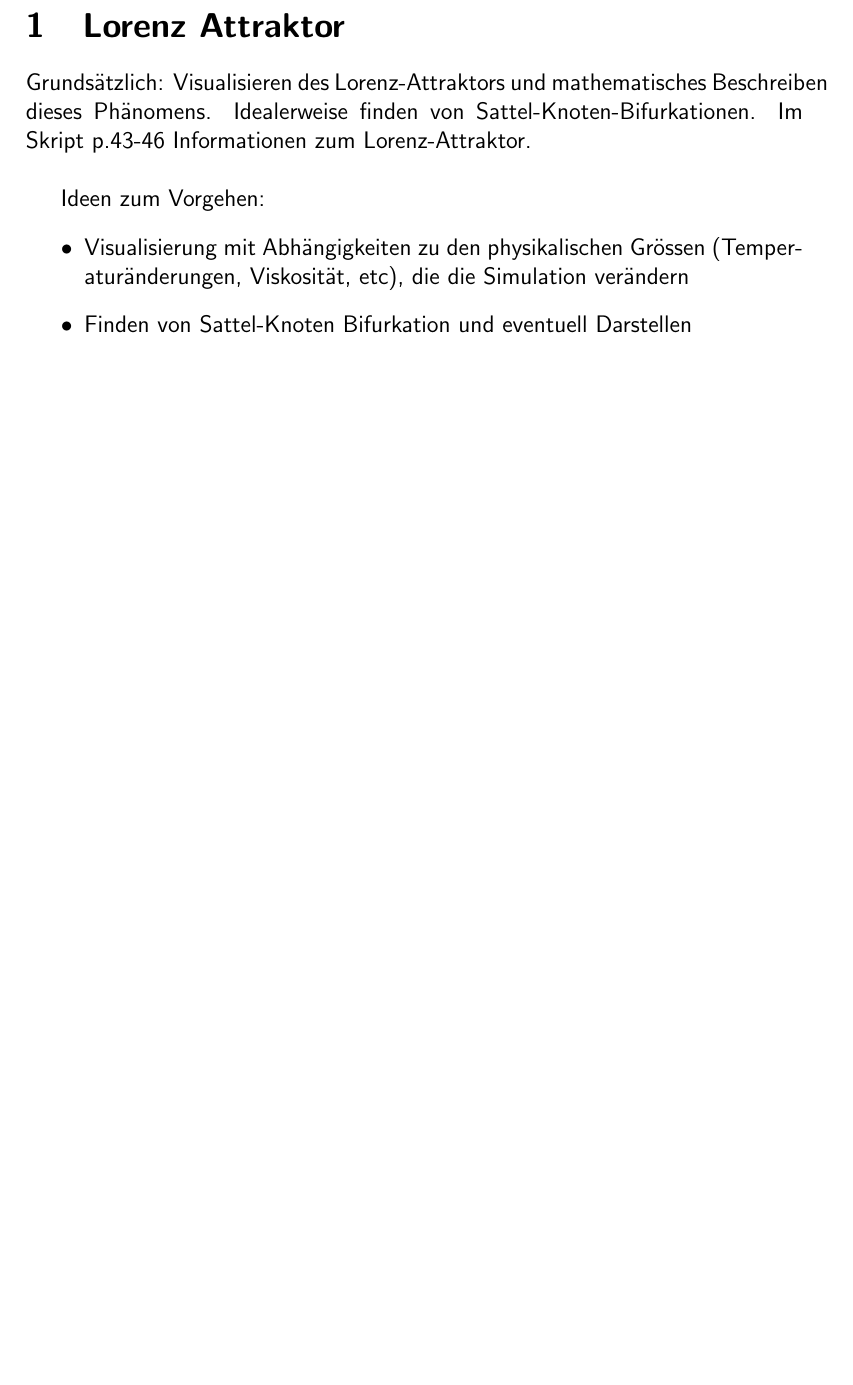
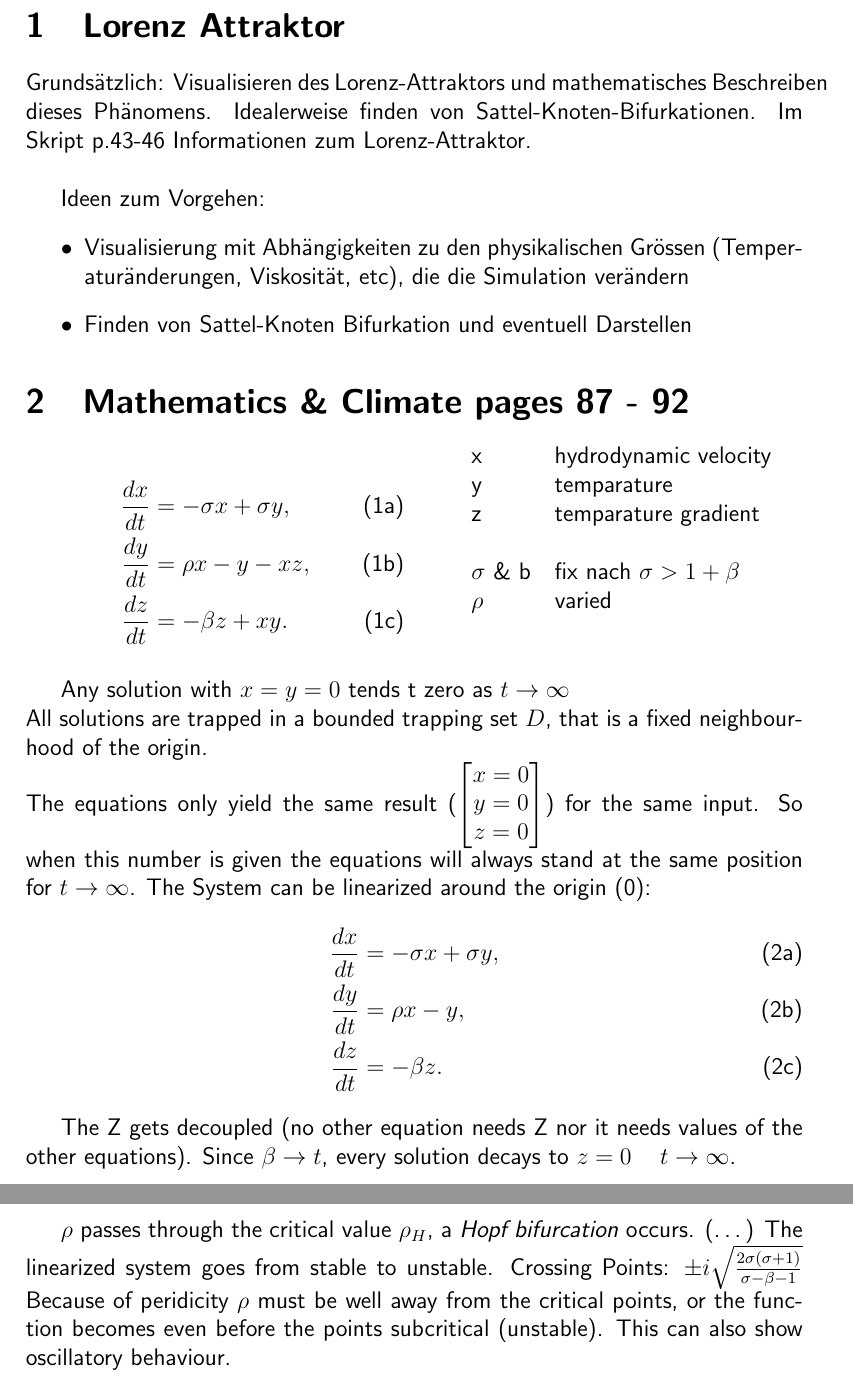
Before and after one commit to olidias/MathSem, a LaTeX document (lorenz-attractor.tex): part of page 2 of 2 before the commit and two parts of pages 2 and 3 of 3 after it, the two joined at a grey line, cut so that both start at the same text, the shorter picture padded with empty space. Compiled offline with pdfLaTeX.

Commit message:
My notes about M & C Book section Lorenz Attractor

```diff
--- a/lorenz-attractor.tex
+++ b/lorenz-attractor.tex
@@ -1,6 +1,6 @@
 \documentclass[12pt,a4paper]{article}
 \usepackage[utf8]{inputenc}
-\usepackage{amsmath}
+\usepackage{mathtools}
 \usepackage{amsfonts}
 \usepackage{amssymb}
 \usepackage{graphicx}
@@ -10,7 +10,9 @@
 }
 \usepackage{listings}
 \usepackage{xcolor}
+\usepackage{multicol}
 
+\newcommand{\dert}[1]{\frac{d#1}{dt}}
 
 \renewcommand{\familydefault}{\sfdefault}
 \newcommand{\sectionbreak}{\clearpage}
@@ -36,4 +38,41 @@ Ideen zum Vorgehen:
 		\item Finden von Sattel-Knoten Bifurkation und eventuell Darstellen
 	\end{itemize}
 
+	\section{Mathematics \& Climate pages 87 - 92}
+	\begin{multicols}{2}
+		\begin{subequations}
+			\label{Lorenz-Equations}
+			\begin{align}
+				\dert{x} &= -\sigma x + \sigma y,\\
+				\dert{y} &= \rho x - y - xz,\\
+				\dert{z} &= -\beta z + xy.
+			\end{align}
+		\end{subequations}
+
+		\begin{tabular}{l l}
+			x & hydrodynamic velocity\\
+			y & temparature\\
+			z & temparature gradient\\
+			\\
+			\( \sigma \) \& b & fix nach \( \sigma > 1 + \beta \)\\
+			\( \rho \) & varied\\
+		\end{tabular}
+	\end{multicols}
+
+	Any solution with \( x = y = 0 \) tends t zero as \( t \rightarrow \infty \)\\
+	All solutions are trapped in a bounded trapping set \( D \), that is a fixed neighbourhood of the origin.\\
+	The equations only yield the same result (\( \begin{bmatrix}x=0\\y=0\\z=0\end{bmatrix} \)) for the same input. So when this number is given the equations will always stand at the same position for  \( t \rightarrow \infty \).
+	The System can be linearized around the origin (0):
+	\begin{subequations}
+		\label{Lorenz-Equations}
+		\begin{align}
+			\dert{x} &= -\sigma x + \sigma y,\\
+			\dert{y} &= \rho x - y,\\
+			\dert{z} &= -\beta z.
+		\end{align}
+	\end{subequations}
+
+	The Z gets decoupled (no other equation needs Z nor it needs values of the other equations). Since \( \beta \rightarrow t\), every solution decays to \( z = 0 \hspace{5mm} t \rightarrow \infty \).
+
+	\( \rho \) passes through the critical value \( \rho_H\), a \textit{Hopf bifurcation} occurs. (\ldots) The linearized system goes from stable to unstable. Crossing Points: \( \pm i\sqrt{\frac{2\sigma(\sigma + 1)}{\sigma - \beta - 1}} \) Because of peridicity \( \rho \) must be well away from the critical points, or the function becomes even before the points subcritical (unstable). This can also show oscillatory behaviour.
 \end{document}
```
Lines whose indentation alone changed are shown as unchanged.
